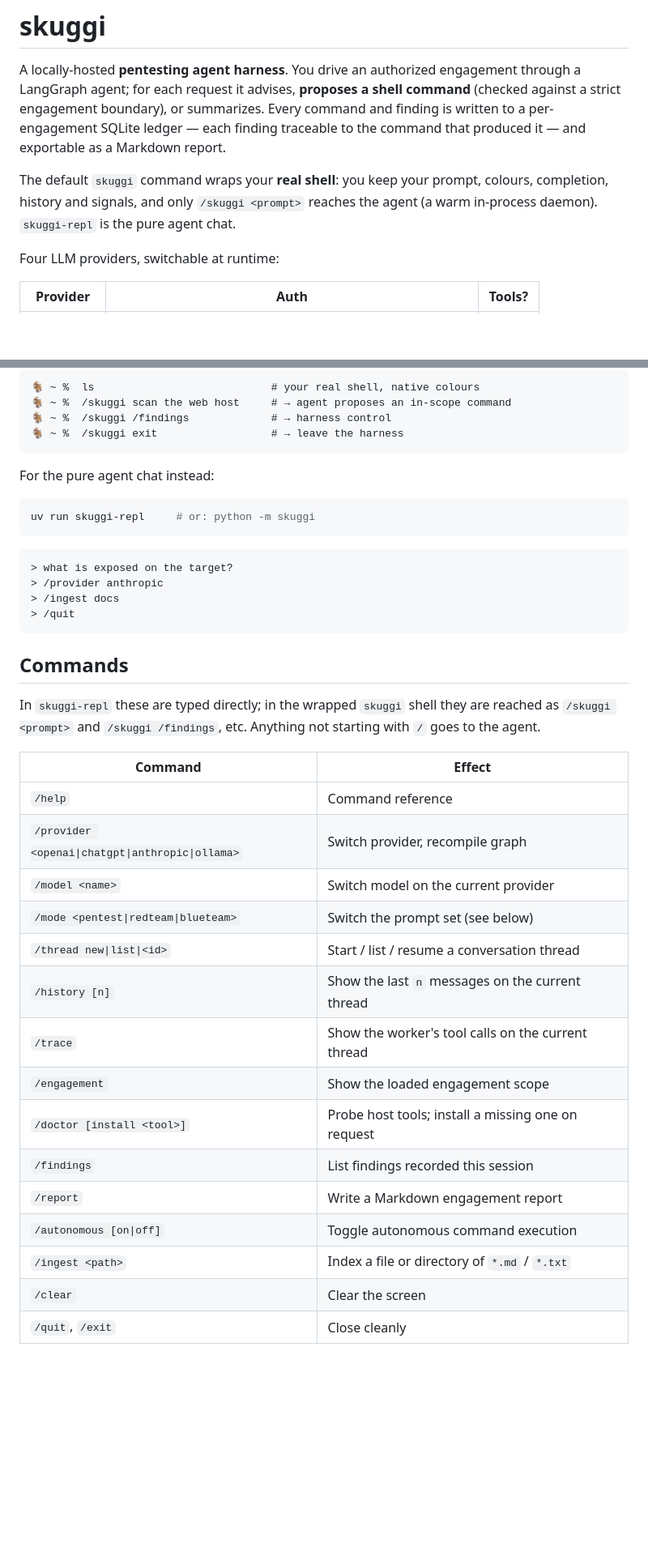
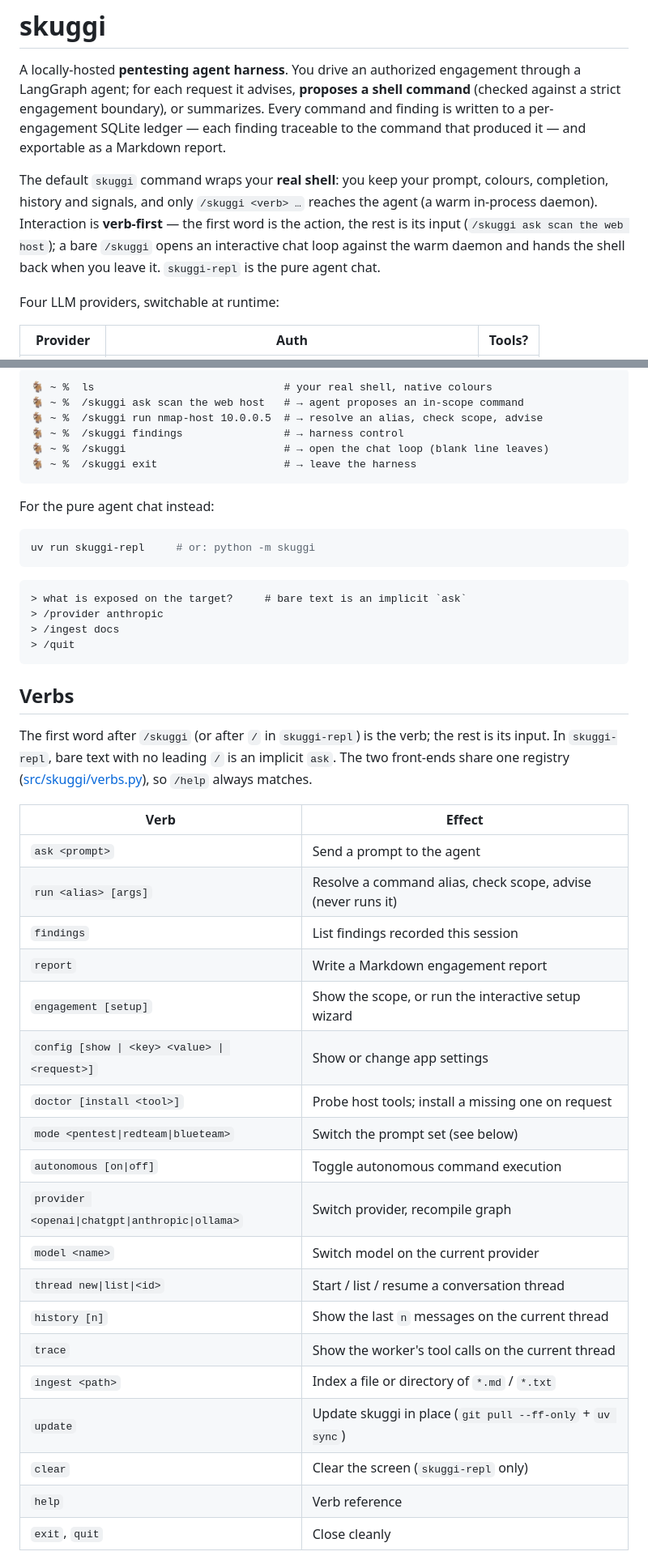
Before and after one commit to janschupke/skuggi, a Markdown page: README.md, 2 parts joined by grey strips. Shown at 81% size. Rendered like a GitHub page; blank space fills up the shorter version.

````diff
--- a/README.md
+++ b/README.md
@@ -8,8 +8,11 @@ finding traceable to the command that produced it — and exportable as a Markdo
 report.
 
 The default `skuggi` command wraps your **real shell**: you keep your prompt,
-colours, completion, history and signals, and only `/skuggi <prompt>` reaches
-the agent (a warm in-process daemon). `skuggi-repl` is the pure agent chat.
+colours, completion, history and signals, and only `/skuggi <verb> …` reaches
+the agent (a warm in-process daemon). Interaction is **verb-first** — the first
+word is the action, the rest is its input (`/skuggi ask scan the web host`); a
+bare `/skuggi` opens an interactive chat loop against the warm daemon and hands
+the shell back when you leave it. `skuggi-repl` is the pure agent chat.
 
 Four LLM providers, switchable at runtime:
 
@@ -58,9 +61,11 @@ the agent:
 
 ```
-🐐 ~ %  ls                            # your real shell, native colours
-🐐 ~ %  /skuggi scan the web host     # → agent proposes an in-scope command
-🐐 ~ %  /skuggi /findings             # → harness control
-🐐 ~ %  /skuggi exit                  # → leave the harness
+🐐 ~ %  ls                              # your real shell, native colours
+🐐 ~ %  /skuggi ask scan the web host   # → agent proposes an in-scope command
+🐐 ~ %  /skuggi run nmap-host 10.0.0.5  # → resolve an alias, check scope, advise
+🐐 ~ %  /skuggi findings                # → harness control
+🐐 ~ %  /skuggi                         # → open the chat loop (blank line leaves)
+🐐 ~ %  /skuggi exit                    # → leave the harness
 ```
 
 For the pure agent chat instead:
@@ -70,32 +75,38 @@ uv run skuggi-repl     # or: python -m skuggi
 ```
 
 ```
-> what is exposed on the target?
+> what is exposed on the target?     # bare text is an implicit `ask`
 > /provider anthropic
 > /ingest docs
 > /quit
 ```
 
-## Commands
+## Verbs
 
-In `skuggi-repl` these are typed directly; in the wrapped `skuggi` shell they
-are reached as `/skuggi <prompt>` and `/skuggi /findings`, etc. Anything not
-starting with `/` goes to the agent.
+The first word after `/skuggi` (or after `/` in `skuggi-repl`) is the verb; the
+rest is its input. In `skuggi-repl`, bare text with no leading `/` is an
+implicit `ask`. The two front-ends share one registry
+([src/skuggi/verbs.py](src/skuggi/verbs.py)), so `/help` always matches.
 
-| Command | Effect |
+| Verb | Effect |
 |---|---|
-| `/help` | Command reference |
-| `/provider <openai\|chatgpt\|anthropic\|ollama>` | Switch provider, recompile graph |
-| `/model <name>` | Switch model on the current provider |
-| `/mode <pentest\|redteam\|blueteam>` | Switch the prompt set (see below) |
-| `/thread new\|list\|<id>` | Start / list / resume a conversation thread |
-| `/history [n]` | Show the last `n` messages on the current thread |
-| `/trace` | Show the worker's tool calls on the current thread |
-| `/engagement` | Show the loaded engagement scope |
-| `/doctor [install <tool>]` | Probe host tools; install a missing one on request |
-| `/findings` | List findings recorded this session |
-| `/report` | Write a Markdown engagement report |
-| `/autonomous [on\|off]` | Toggle autonomous command execution |
-| `/ingest <path>` | Index a file or directory of `*.md` / `*.txt` |
-| `/clear` | Clear the screen |
-| `/quit`, `/exit` | Close cleanly |
+| `ask <prompt>` | Send a prompt to the agent |
+| `run <alias> [args]` | Resolve a command alias, check scope, advise (never runs it) |
+| `findings` | List findings recorded this session |
+| `report` | Write a Markdown engagement report |
+| `engagement [setup]` | Show the scope, or run the interactive setup wizard |
+| `config [show \| <key> <value> \| <request>]` | Show or change app settings |
+| `doctor [install <tool>]` | Probe host tools; install a missing one on request |
+| `mode <pentest\|redteam\|blueteam>` | Switch the prompt set (see below) |
+| `autonomous [on\|off]` | Toggle autonomous command execution |
+| `provider <openai\|chatgpt\|anthropic\|ollama>` | Switch provider, recompile graph |
+| `model <name>` | Switch model on the current provider |
+| `thread new\|list\|<id>` | Start / list / resume a conversation thread |
+| `history [n]` | Show the last `n` messages on the current thread |
+| `trace` | Show the worker's tool calls on the current thread |
+| `ingest <path>` | Index a file or directory of `*.md` / `*.txt` |
+| `update` | Update skuggi in place (`git pull --ff-only` + `uv sync`) |
+| `clear` | Clear the screen (`skuggi-repl` only) |
+| `help` | Verb reference |
+| `exit`, `quit` | Close cleanly |
+
````
Also changed, not shown: other parts of README.md (+40 -3 lines), docs/architecture.md (+33 -0 lines).
